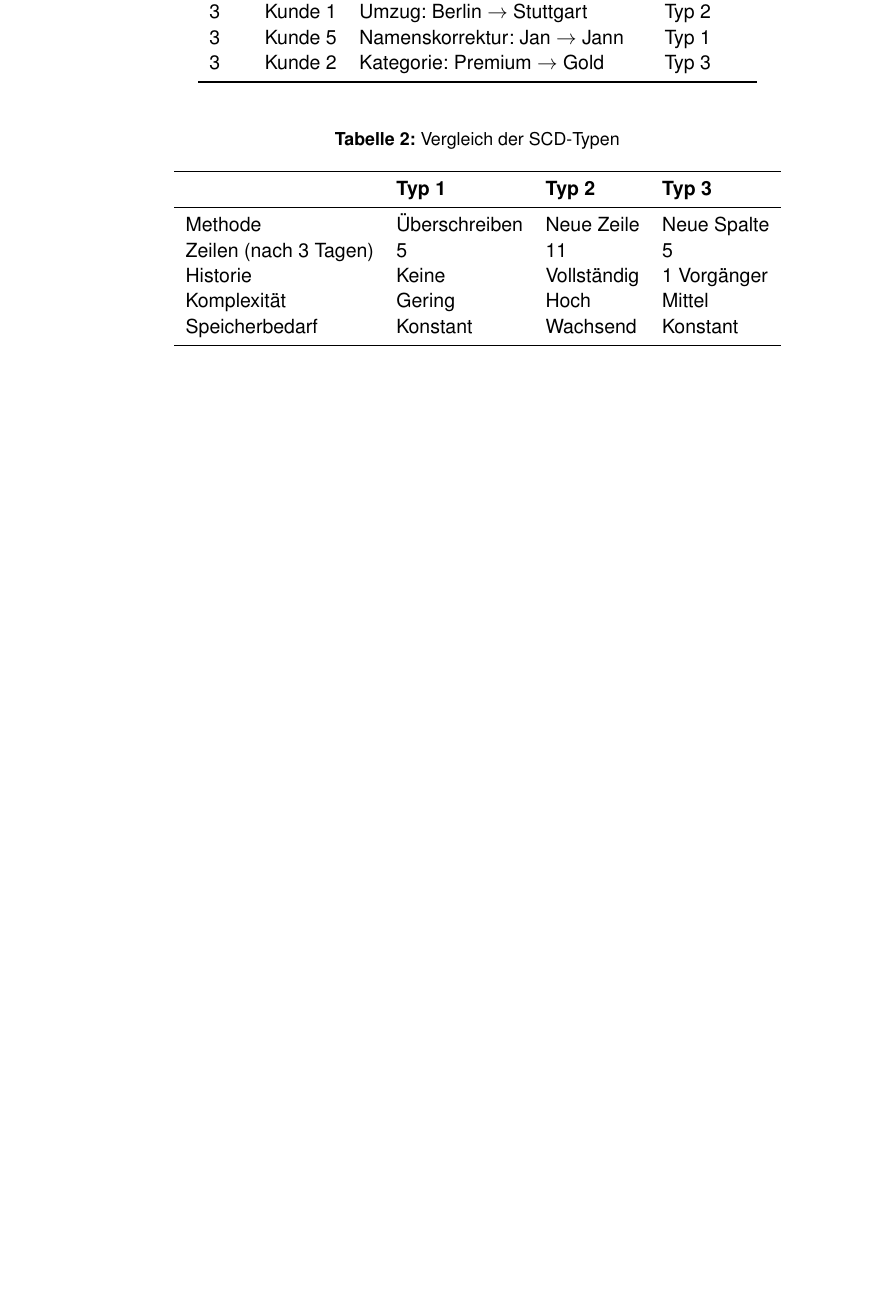
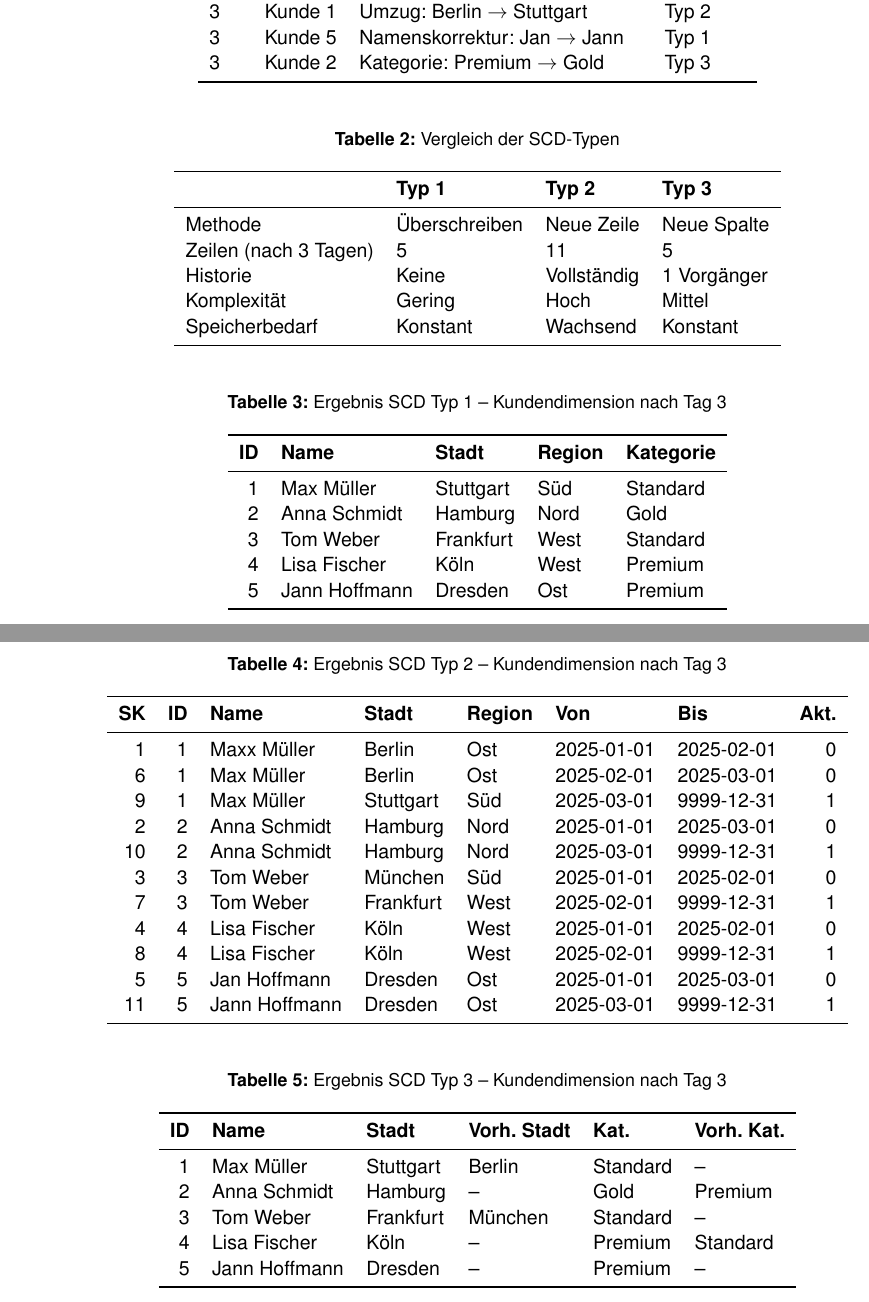
Before and after one commit to svenb23/BI, a LaTeX document (reports/report.tex): part of page 16 of 16 before the commit and two parts of pages 16 and 17 of 17 after it, the two joined at a grey line, cut so that both start at the same text, the shorter picture padded with empty space. Compiled offline with pdfLaTeX.

```diff
--- a/reports/report.tex
+++ b/reports/report.tex
@@ -471,4 +471,61 @@
 \end{tabular}
 \end{table}
 
+\begin{table}[H]
+\centering
+\caption{Ergebnis SCD Typ 1 -- Kundendimension nach Tag 3}
+\label{tab:scd1_result}
+\begin{tabular}{rllll}
+\toprule
+\textbf{ID} & \textbf{Name} & \textbf{Stadt} & \textbf{Region} & \textbf{Kategorie} \\
+\midrule
+1 & Max Müller & Stuttgart & Süd & Standard \\
+2 & Anna Schmidt & Hamburg & Nord & Gold \\
+3 & Tom Weber & Frankfurt & West & Standard \\
+4 & Lisa Fischer & Köln & West & Premium \\
+5 & Jann Hoffmann & Dresden & Ost & Premium \\
+\bottomrule
+\end{tabular}
+\end{table}
+
+\begin{table}[H]
+\centering
+\caption{Ergebnis SCD Typ 2 -- Kundendimension nach Tag 3}
+\label{tab:scd2_result}
+\begin{tabular}{rrlllllr}
+\toprule
+\textbf{SK} & \textbf{ID} & \textbf{Name} & \textbf{Stadt} & \textbf{Region} & \textbf{Von} & \textbf{Bis} & \textbf{Akt.} \\
+\midrule
+1 & 1 & Maxx Müller & Berlin & Ost & 2025-01-01 & 2025-02-01 & 0 \\
+6 & 1 & Max Müller & Berlin & Ost & 2025-02-01 & 2025-03-01 & 0 \\
+9 & 1 & Max Müller & Stuttgart & Süd & 2025-03-01 & 9999-12-31 & 1 \\
+2 & 2 & Anna Schmidt & Hamburg & Nord & 2025-01-01 & 2025-03-01 & 0 \\
+10 & 2 & Anna Schmidt & Hamburg & Nord & 2025-03-01 & 9999-12-31 & 1 \\
+3 & 3 & Tom Weber & München & Süd & 2025-01-01 & 2025-02-01 & 0 \\
+7 & 3 & Tom Weber & Frankfurt & West & 2025-02-01 & 9999-12-31 & 1 \\
+4 & 4 & Lisa Fischer & Köln & West & 2025-01-01 & 2025-02-01 & 0 \\
+8 & 4 & Lisa Fischer & Köln & West & 2025-02-01 & 9999-12-31 & 1 \\
+5 & 5 & Jan Hoffmann & Dresden & Ost & 2025-01-01 & 2025-03-01 & 0 \\
+11 & 5 & Jann Hoffmann & Dresden & Ost & 2025-03-01 & 9999-12-31 & 1 \\
+\bottomrule
+\end{tabular}
+\end{table}
+
+\begin{table}[H]
+\centering
+\caption{Ergebnis SCD Typ 3 -- Kundendimension nach Tag 3}
+\label{tab:scd3_result}
+\begin{tabular}{rllllll}
+\toprule
+\textbf{ID} & \textbf{Name} & \textbf{Stadt} & \textbf{Vorh. Stadt} & \textbf{Kat.} & \textbf{Vorh. Kat.} \\
+\midrule
+1 & Max Müller & Stuttgart & Berlin & Standard & -- \\
+2 & Anna Schmidt & Hamburg & -- & Gold & Premium \\
+3 & Tom Weber & Frankfurt & München & Standard & -- \\
+4 & Lisa Fischer & Köln & -- & Premium & Standard \\
+5 & Jann Hoffmann & Dresden & -- & Premium & -- \\
+\bottomrule
+\end{tabular}
+\end{table}
+
 \end{document}
```
Also changed, not shown: reports/report.pdf, reports/report.tex (6 more changed lines).
